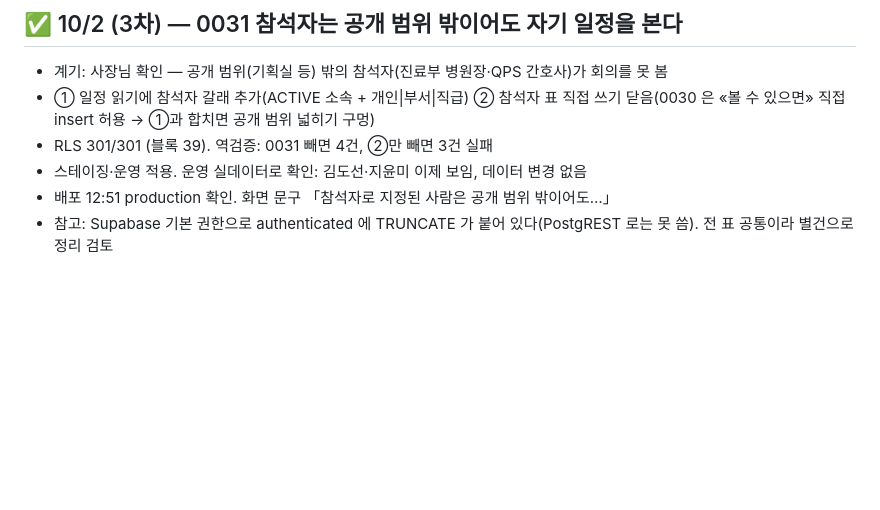
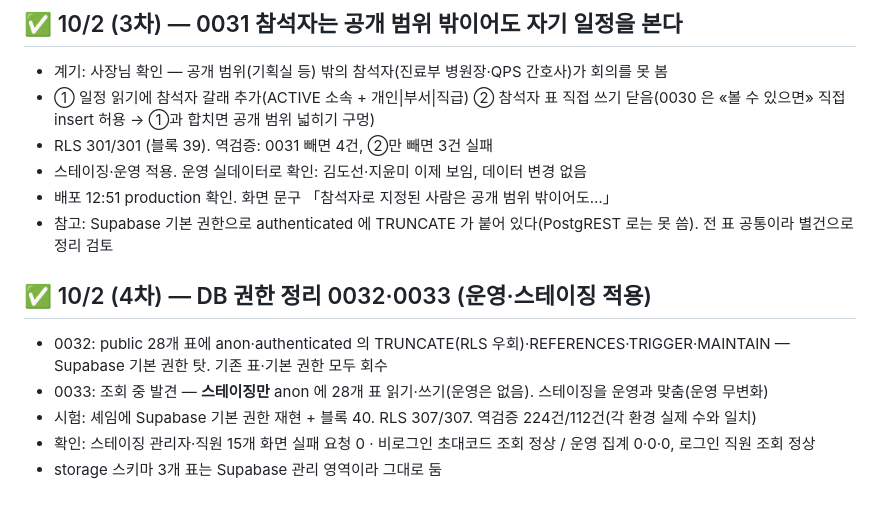
Before and after one commit to rachelchoi11/rainbow-colorbox, a Markdown page: work-dashboard/silvertoktok.md, the part around the change. Drawn GitHub-style; blank space fills up the shorter version.

Commit message:
silvertoktok: 10/2 DB 권한 정리 0032·0033

```diff
--- a/work-dashboard/silvertoktok.md
+++ b/work-dashboard/silvertoktok.md
@@ -619,3 +619,10 @@ GitHub 에는 반영(`33b4233`)됐는데 Vercel 은 **Preview 만** 만들었고
 - 스테이징·운영 적용. 운영 실데이터로 확인: 김도선·지윤미 이제 보임, 데이터 변경 없음
 - 배포 12:51 production 확인. 화면 문구 「참석자로 지정된 사람은 공개 범위 밖이어도…」
 - 참고: Supabase 기본 권한으로 authenticated 에 TRUNCATE 가 붙어 있다(PostgREST 로는 못 씀). 전 표 공통이라 별건으로 정리 검토
+
+## ✅ 10/2 (4차) — DB 권한 정리 0032·0033 (운영·스테이징 적용)
+- 0032: public 28개 표에 anon·authenticated 의 TRUNCATE(RLS 우회)·REFERENCES·TRIGGER·MAINTAIN — Supabase 기본 권한 탓. 기존 표·기본 권한 모두 회수
+- 0033: 조회 중 발견 — **스테이징만** anon 에 28개 표 읽기·쓰기(운영은 없음). 스테이징을 운영과 맞춤(운영 무변화)
+- 시험: 셰임에 Supabase 기본 권한 재현 + 블록 40. RLS 307/307. 역검증 224건/112건(각 환경 실제 수와 일치)
+- 확인: 스테이징 관리자·직원 15개 화면 실패 요청 0 · 비로그인 초대코드 조회 정상 / 운영 집계 0·0·0, 로그인 직원 조회 정상
+- storage 스키마 3개 표는 Supabase 관리 영역이라 그대로 둠
```
